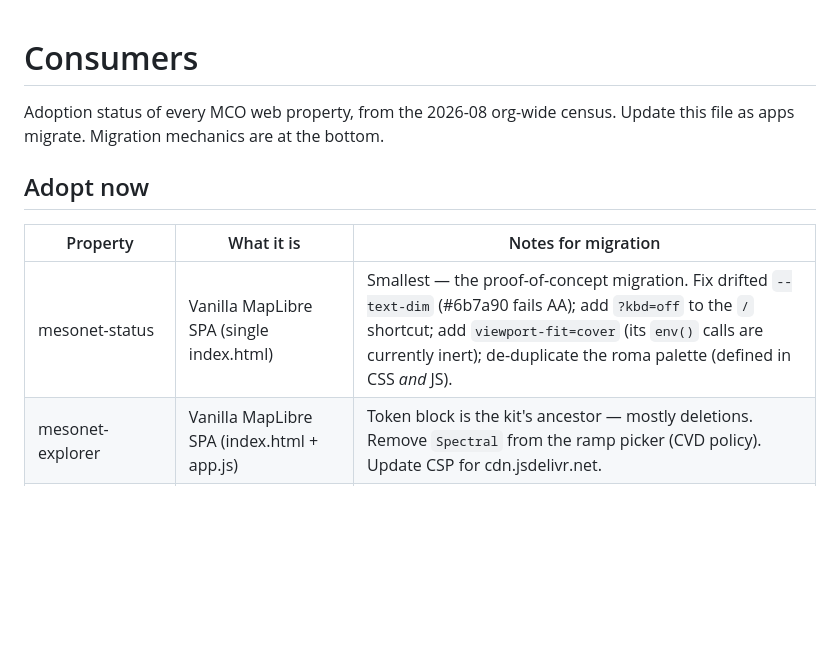
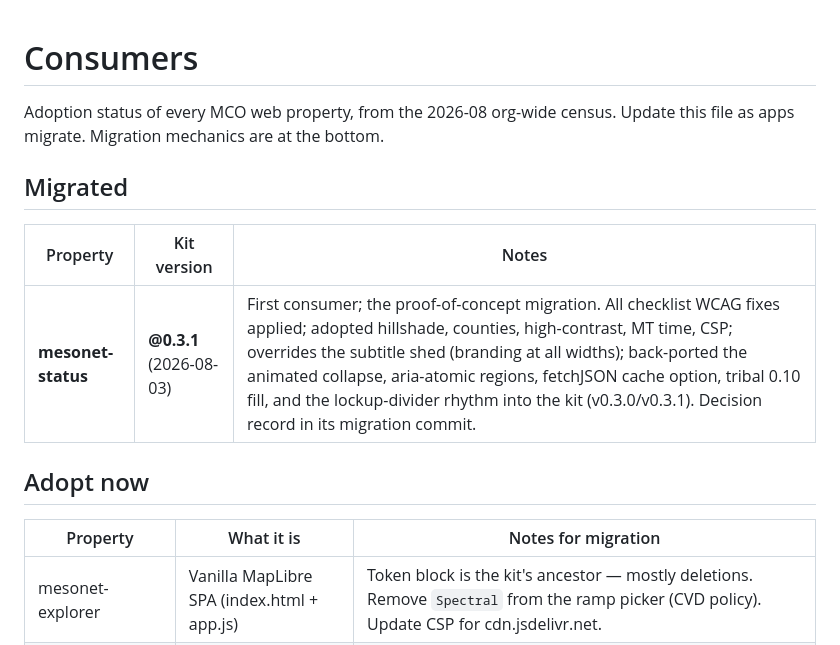
Before and after one commit to mt-climate-office/mco-web-style, a Markdown page: CONSUMERS.md, the part around the change. Drawn GitHub-style; blank space fills up the shorter version.

Commit message:
CONSUMERS: mesonet-status migrated @0.3.1 — first kit consumer
Co-Authored-By: Claude Fable 5 <noreply@anthropic.com>

```diff
--- a/CONSUMERS.md
+++ b/CONSUMERS.md
@@ -3,11 +3,16 @@
 Adoption status of every MCO web property, from the 2026-08 org-wide census.
 Update this file as apps migrate. Migration mechanics are at the bottom.
 
+## Migrated
+
+| Property | Kit version | Notes |
+|---|---|---|
+| **mesonet-status** | **@0.3.1** (2026-08-03) | First consumer; the proof-of-concept migration. All checklist WCAG fixes applied; adopted hillshade, counties, high-contrast, MT time, CSP; overrides the subtitle shed (branding at all widths); back-ported the animated collapse, aria-atomic regions, fetchJSON cache option, tribal 0.10 fill, and the lockup-divider rhythm into the kit (v0.3.0/v0.3.1). Decision record in its migration commit. |
+
 ## Adopt now
 
 | Property | What it is | Notes for migration |
 |---|---|---|
-| mesonet-status | Vanilla MapLibre SPA (single index.html) | Smallest — the proof-of-concept migration. Fix drifted `--text-dim` (#6b7a90 fails AA); add `?kbd=off` to the `/` shortcut; add `viewport-fit=cover` (its `env()` calls are currently inert); de-duplicate the roma palette (defined in CSS *and* JS). |
 | mesonet-explorer | Vanilla MapLibre SPA (index.html + app.js) | Token block is the kit's ancestor — mostly deletions. Remove `Spectral` from the ramp picker (CVD policy). Update CSP for cdn.jsdelivr.net. |
 | mco-mesonet-photos | Vanilla MapLibre SPA (docs/) | Fix focus-restore bug (`lastFocusedEl.focus(); …blur()` drops focus); add `?kbd=off`; README still says the app is D3 (it's MapLibre). Delete dead `docs/mco_logo.png` / `Mesonet_Logo.png`. |
 | mco-snowpack-explorer | Vanilla MapLibre + COG SPA | `cog-protocol.js` now lives in the kit — consume it from there. Add reduced-motion support (hard-coded `animate: true`), touch targets, favicon (has none), a keyboard/touch path to gridded raster values, and USDM category names in the legend (D4 — Exceptional drought · < 2). Stadia/MapTiler keys stay in-app via `themedStyleUrl`; domain-restrict them. |
```
